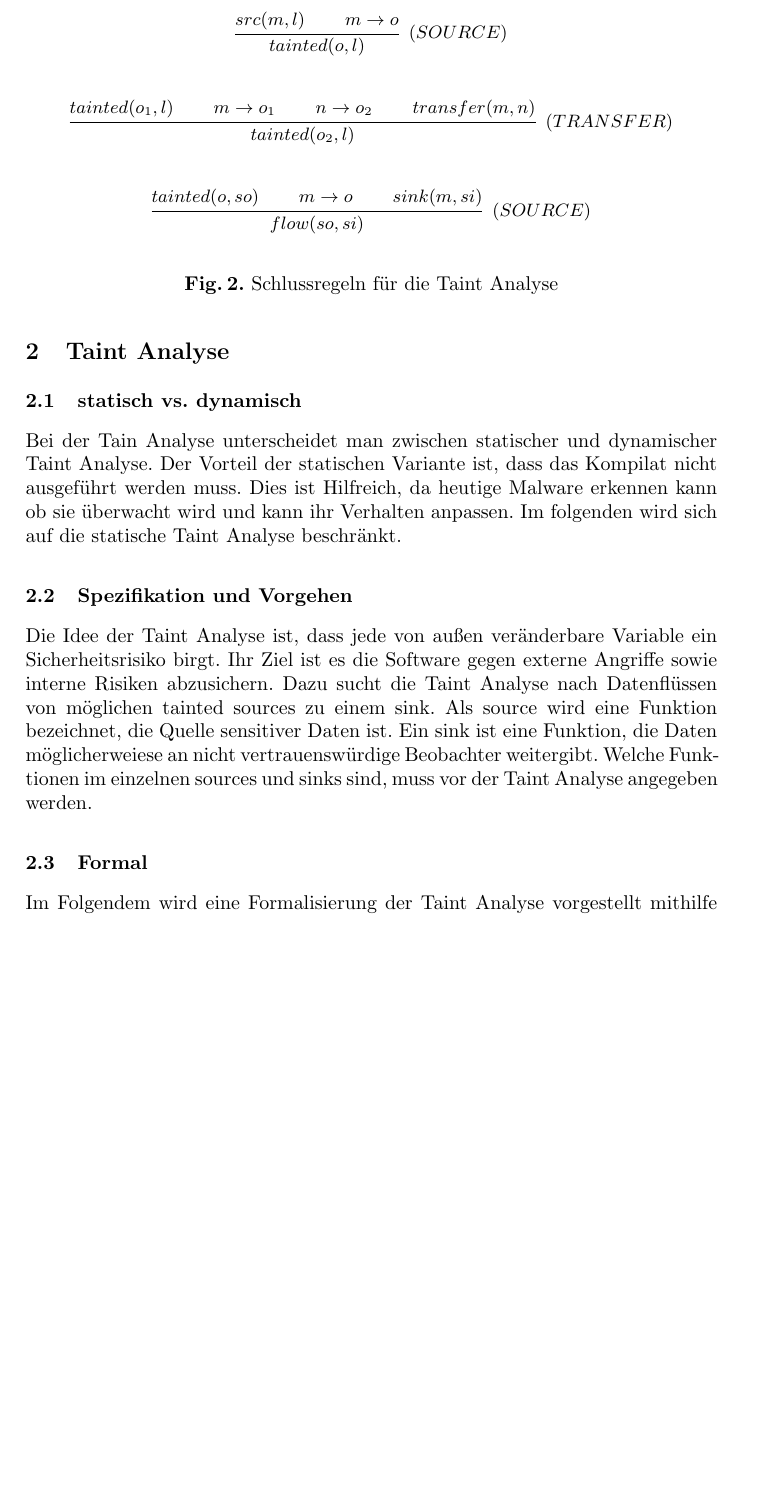
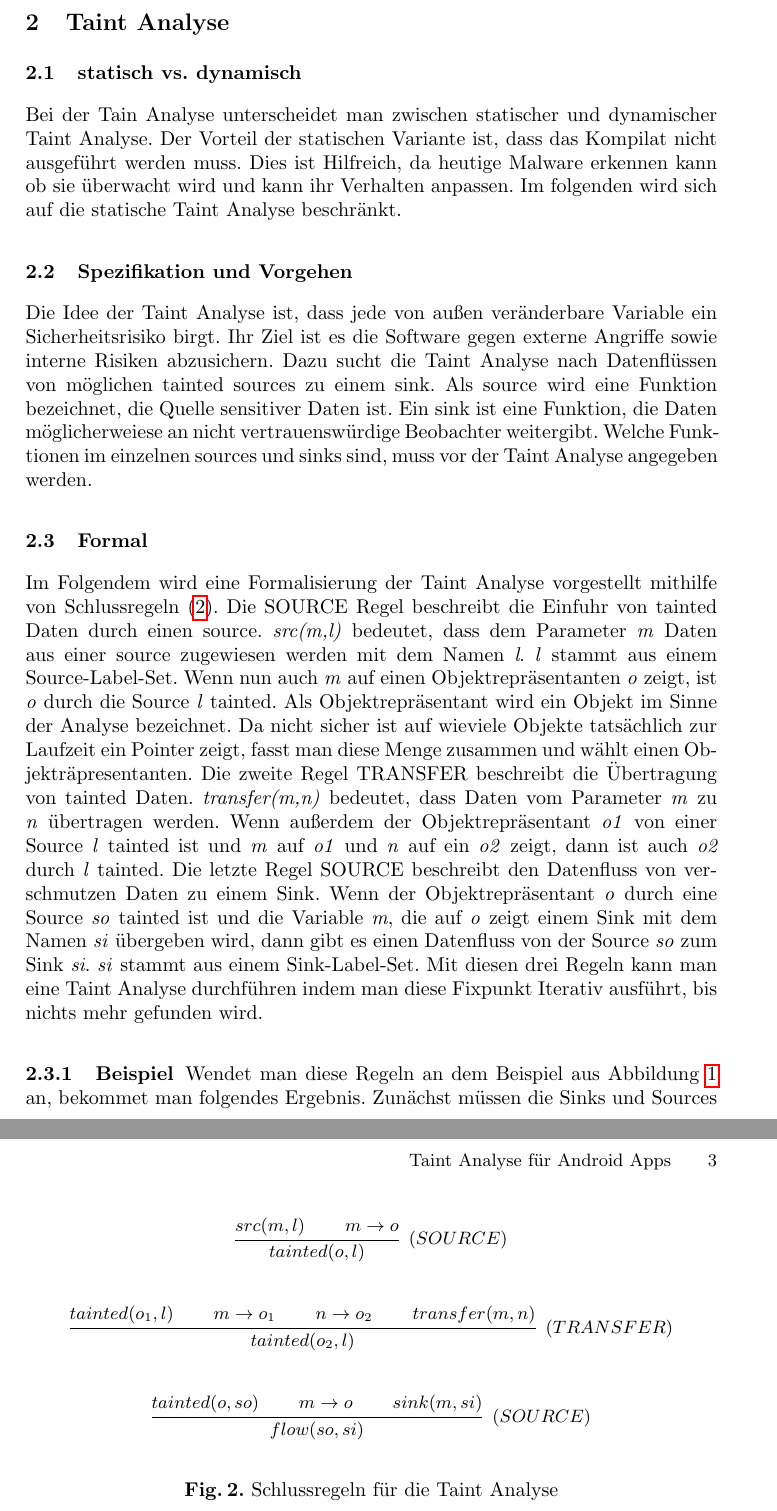
Before and after one commit to thomcz/android-taint-analysis-paper, a LaTeX paper (Taint Analyse für Android Apps.tex): part of page 2 of 2 before the commit and two parts of pages 2 and 3 of 3 after it, the two joined at a grey line, cut so that both start at the same text, the shorter picture padded with empty space. Compiled offline with pdfLaTeX.

Commit message:
subsection formal and example done, sanitization in progress

```diff
--- a/Taint Analyse für Android Apps.tex
+++ b/Taint Analyse für Android Apps.tex
@@ -75,8 +76,12 @@ Bei der Tain Analyse unterscheidet man zwischen statischer und dynamischer Taint
 \subsection{Spezifikation und Vorgehen}
 Die Idee der Taint Analyse ist, dass jede von außen veränderbare Variable ein Sicherheitsrisiko birgt. Ihr Ziel ist es die Software gegen externe Angriffe sowie interne Risiken abzusichern. Dazu sucht die Taint Analyse nach Datenflüssen von möglichen tainted sources zu einem sink. Als source wird eine Funktion bezeichnet, die Quelle sensitiver Daten ist. Ein sink ist eine Funktion, die Daten möglicherweiese an nicht vertrauenswürdige Beobachter weitergibt. Welche Funktionen im einzelnen sources und sinks sind, muss vor der Taint Analyse angegeben werden.
 \subsection{Formal}
-Im Folgendem wird eine Formalisierung der Taint Analyse vorgestellt mithilfe von Schlussregeln \ref{fig:schlussregeln}.
-\begin{figure}[t]
+Im Folgendem wird eine Formalisierung der Taint Analyse vorgestellt mithilfe von Schlussregeln
+(\ref{fig:schlussregeln}). Die SOURCE Regel beschreibt die Einfuhr von tainted Daten durch einen source. \emph{src(m,l)} bedeutet, dass dem Parameter \emph{m} Daten aus einer source zugewiesen werden mit dem Namen \emph{l}. \emph{l} stammt aus einem Source-Label-Set. Wenn nun auch \emph{m} auf einen Objektrepräsentanten \emph{o} zeigt, ist \emph{o} durch die Source \emph{l} tainted. Als Objektrepräsentant wird ein Objekt im Sinne der Analyse bezeichnet. Da nicht sicher ist auf wieviele Objekte tatsächlich zur Laufzeit ein Pointer zeigt, fasst man diese Menge zusammen und wählt einen Objekträpresentanten.
+Die zweite Regel TRANSFER beschreibt die Übertragung von tainted Daten. \emph{transfer(m,n)} bedeutet, dass Daten vom Parameter \emph{m} zu \emph{n} übertragen werden. Wenn außerdem der Objektrepräsentant \emph{o1} von einer Source \emph{l} tainted ist und \emph{m} auf \emph{o1} und \emph{n} auf ein \emph{o2} zeigt, dann ist auch \emph{o2} durch \emph{l} tainted.
+Die letzte Regel SOURCE beschreibt den Datenfluss von verschmutzen Daten zu einem Sink. Wenn der  Objektrepräsentant \emph{o} durch eine Source \emph{so} tainted ist und die Variable \emph{m}, die auf \emph{o} zeigt einem Sink mit dem Namen \emph{si} übergeben wird, dann gibt es einen Datenfluss von der Source \emph{so} zum Sink \emph{si}. \emph{si} stammt aus einem Sink-Label-Set.
+Mit diesen drei Regeln kann man eine Taint Analyse durchführen indem man diese Fixpunkt Iterativ ausführt, bis nichts mehr gefunden wird.
+\begin{figure}
 \begin{mathpar}
 \infer[(SOURCE)] {tainted(o, l)}{src(m,l)\\ m \rightarrow o}\\\\
 \infer[(TRANSFER)] {tainted(o_2, l)}{tainted(o_1,l)\\ m \rightarrow o_1 \\ n \rightarrow o_2 \\ transfer(m,n)}\\\\
@@ -85,6 +90,12 @@ Im Folgendem wird eine Formalisierung der Taint Analyse vorgestellt mithilfe von
 \caption{Schlussregeln für die Taint Analyse}
 \label{fig:schlussregeln}
 \end{figure}
+
+\subsubsection{Beispiel}
+Wendet man diese Regeln an dem Beispiel aus Abbildung \ref{fig:sql_code} an, bekommet man folgendes Ergebnis. Zunächst müssen die Sinks und Sources definiert werden. Dazu wird die Funktion \emph{readLine} aus Zeile 4 in das Source-Label-Set eingefügt. In das Sink-Label-Set wird die Funktion \emph{executeQuery} eingefügt. Die Taint Analyse wird zunächst die SOURCE Regel in Zeile 4 anwenden, da dort Daten aus einer Source dem String \emph{name} zugewiesen werden. Somit wird der String \emph{name} als tainted markiert. Als nächstes wird die TRANSFER Regel in Zeile 5 angewendet. Hier werden Daten vom String "name" zum String \emph{sql} übertragen. Deshalb wird auch hier der String \emph{sql} als tainted markiert. In Zeile 5 wird die SINK Regel angewendet. Hier wird der String \emph{sql} in den Sink \emph{executeQuery} übergeben. Da \emph{sql} tainted ist, wird der Sink \emph{executeQuery} auch als tainted markiert. Somit wurde ein tainted Datenfluss von der Source \emph{readLine} zum Sink \emph{executeQuery} gefunden.
+
+\subsection{Sanitization}
+Nachdem die Taint Analyse Datenflüsse von sources zu sinks entdeckt hat, sollte dem Programmierer die Möglichkeit gegeben werden, seine eingehenden Daten zu überprüfen und zu säubern. In dem Beispiel aus Abbildung \ref{fig:sql_code} Einige Programmiersprachen bieten solche Säuberungsfunktionen an. PHP hat zum Beispiel die Funktion \emph{htmlentities}, die Zeichen, die in HTML besondere Bedeutung haben in ihre HTML Instanzen konvertiert. Aus dem Zeichen ... wird ... .
 % Normaler LNCS Zitierstil
 %\bibliographystyle{splncs}
 \bibliographystyle{itmalpha}
```
Also changed, not shown: Präsentation.pdf (added), Taint Analyse für Android Apps.tex (3 more changed lines).
